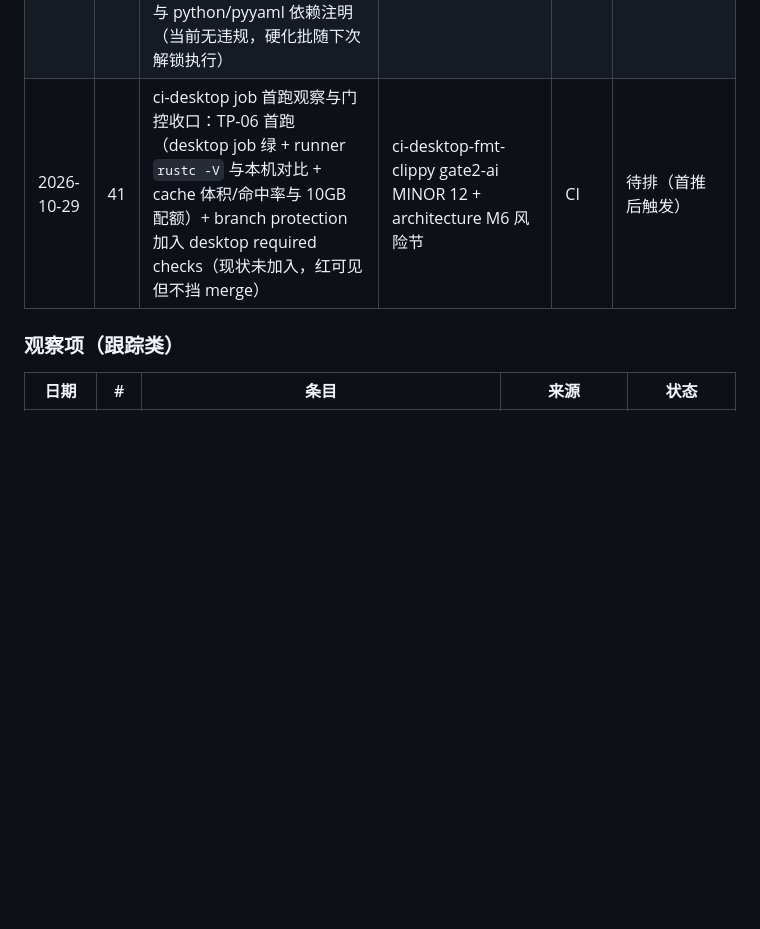
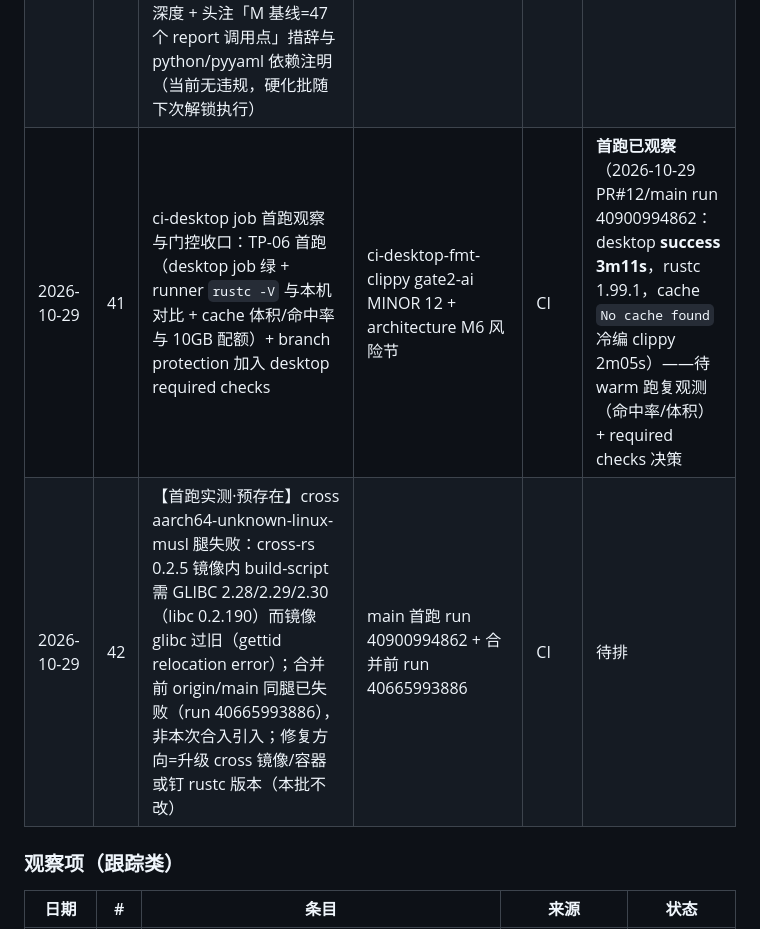
Before and after one commit to Tintac-CN/cloudmount, a Markdown page: docs/aidlc/backlog.md, the part around the change. Drawn GitHub-style; blank space fills up the shorter version.

Commit message:
aidlc(backlog): 首跑观察回填（条目 41 desktop 首跑绿 3m11s/冷缓存；新增条目 42 aarch64 cross 腿预存在失败）

```diff
--- a/docs/aidlc/backlog.md
+++ b/docs/aidlc/backlog.md
@@ -47,7 +47,8 @@
 | 2026-10-16 | 35 | 伪隐藏 mac 形态二选一（Dock 留存 vs LSUIElement）随真机实测裁决 | desktop-installers retro+runbook | 代码 | 并入真机核验批（条目 31） |
 | 2026-10-16 | 36 | gen_icons 扩尺寸集沿 stdlib 方案扩（条件性） | desktop-installers retro | 代码 | 条件待排 |
 | 2026-10-29 | 40 | ci-desktop-yaml.test.sh 断言硬化：负断言语法变体（#12 `- if:` 列表项/#46 flow-map `env: {RUSTFLAGS: ...}`/#45 `./apps/desktop` 前缀/#10-#14 同类变体）+ `job_block` 2 空格注释截断 + #43/#44 自检端到端深度 + 头注「M 基线=47 个 report 调用点」措辞与 python/pyyaml 依赖注明（当前无违规，硬化批随下次解锁执行） | ci-desktop-fmt-clippy gate2-ai MINOR 3/4/5/10 | CI | 待排 |
-| 2026-10-29 | 41 | ci-desktop job 首跑观察与门控收口：TP-06 首跑（desktop job 绿 + runner `rustc -V` 与本机对比 + cache 体积/命中率与 10GB 配额）+ branch protection 加入 desktop required checks（现状未加入，红可见但不挡 merge） | ci-desktop-fmt-clippy gate2-ai MINOR 12 + architecture M6 风险节 | CI | 待排（首推后触发） |
+| 2026-10-29 | 41 | ci-desktop job 首跑观察与门控收口：TP-06 首跑（desktop job 绿 + runner `rustc -V` 与本机对比 + cache 体积/命中率与 10GB 配额）+ branch protection 加入 desktop required checks | ci-desktop-fmt-clippy gate2-ai MINOR 12 + architecture M6 风险节 | CI | **首跑已观察**（2026-10-29 PR#12/main run 40900994862：desktop **success 3m11s**，rustc 1.99.1，cache `No cache found` 冷编 clippy 2m05s）——待 warm 跑复观测（命中率/体积）+ required checks 决策 |
+| 2026-10-29 | 42 | 【首跑实测·预存在】cross aarch64-unknown-linux-musl 腿失败：cross-rs 0.2.5 镜像内 build-script 需 GLIBC 2.28/2.29/2.30（libc 0.2.190）而镜像 glibc 过旧（gettid relocation error）；合并前 origin/main 同腿已失败（run 40665993886），非本次合入引入；修复方向=升级 cross 镜像/容器或钉 rustc 版本（本批不改） | main 首跑 run 40900994862 + 合并前 run 40665993886 | CI | 待排 |
 
 ### 观察项（跟踪类）
 
```
